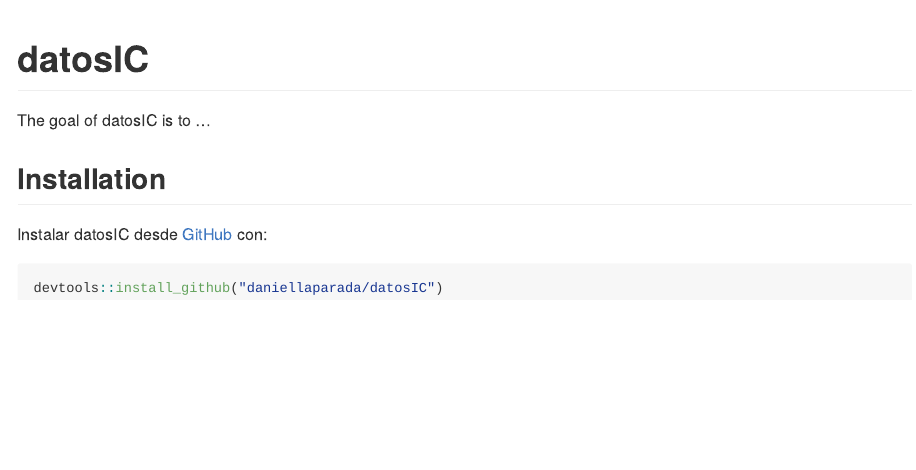
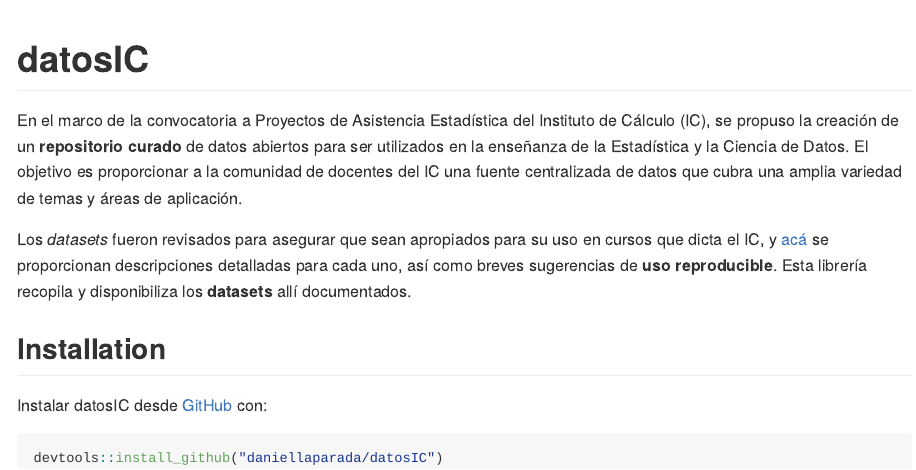
Before and after one commit to daniellaparada/datosIC, an R Markdown document (README.Rmd): the page in a window 1100 px wide, from its top. Rendered offline with R 4.5, knitr and Pandoc, with nearby package versions.

Commit message:
actualizo el readme de github

```diff
--- a/README.Rmd
+++ b/README.Rmd
@@ -18,7 +18,9 @@
 <!-- badges: start -->
 <!-- badges: end -->
 
-The goal of datosIC is to ...
+En el marco de la convocatoria a Proyectos de Asistencia Estadística del Instituto de Cálculo (IC), se propuso la creación de un **repositorio curado** de datos abiertos para ser utilizados en la enseñanza de la Estadística y la Ciencia de Datos. El objetivo es proporcionar a la comunidad de docentes del IC una fuente centralizada de datos que cubra una amplia variedad de temas y áreas de aplicación.
+
+Los *datasets* fueron revisados para asegurar que sean apropiados para su uso en cursos que dicta el IC, y [acá](https://daniellaparada.github.io/IC-datasets-docencia) se proporcionan descripciones detalladas para cada uno, así como breves sugerencias de **uso reproducible**. Esta librería recopila y disponibiliza los **datasets** allí documentados.
 
 ## Installation
 
```
